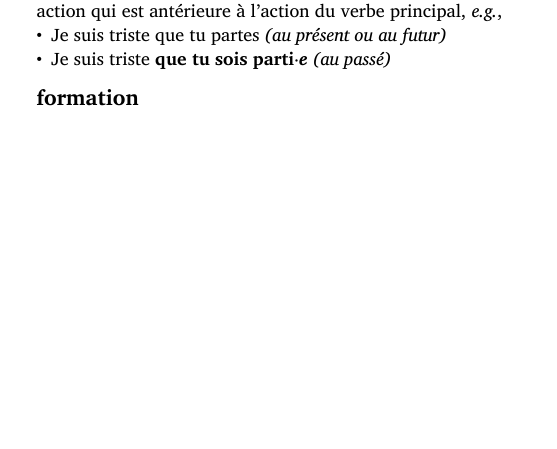
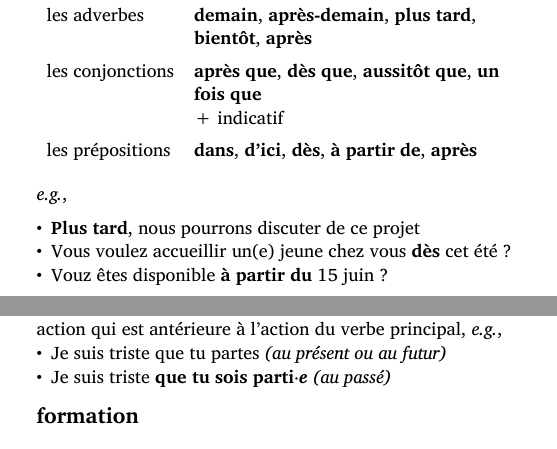
Before and after one commit to amitviz/french_notes, a Typst document (notes.typ): part of page 104 of 104 before the commit and two parts of pages 105 and 106 of 106 after it, the two joined at a grey line, cut at the place of the change, the shorter picture padded with empty space. Compiled offline with Typst 0.15.

Commit message:
Les indicateurs de temps (3)

```diff
--- a/notes.typ
+++ b/notes.typ
@@ -2951,3 +2952,7 @@ Au discours rapporté, quand le verbe introducteur est au passé, il faut parfoi
 #backref(<discoursrapporte>)
 #backref(<discoursindirect>)
 
+#pagebreak()
+= les indicateurs de temps (3) <temps3>
+
+#table(
@@ -2954,3 +2962,14 @@ Au discours rapporté, quand le verbe introducteur est au passé, il faut parfoi
+  [les conjonctions], [*après que*, *dès que*, *aussitôt que*, *un fois que*\ +~indicatif],
+  [les prépositions], [*dans*, *d'ici*, *dès*, *à partir de*, *après*],
+)
+
+_e.g._,
+
+- *Plus tard*, nous pourrons discuter de ce projet
+- Vous voulez accueillir un(e) jeune chez vous *dès* cet été~?
+- Vouz êtes disponible *à partir du* 15 juin~?
+
+#backref(<temps2>)
 
 #pagebreak()
 = subjonctif passé <subjonctif_passe>
```
Also changed, not shown: notes.typ (4 more changed lines).
